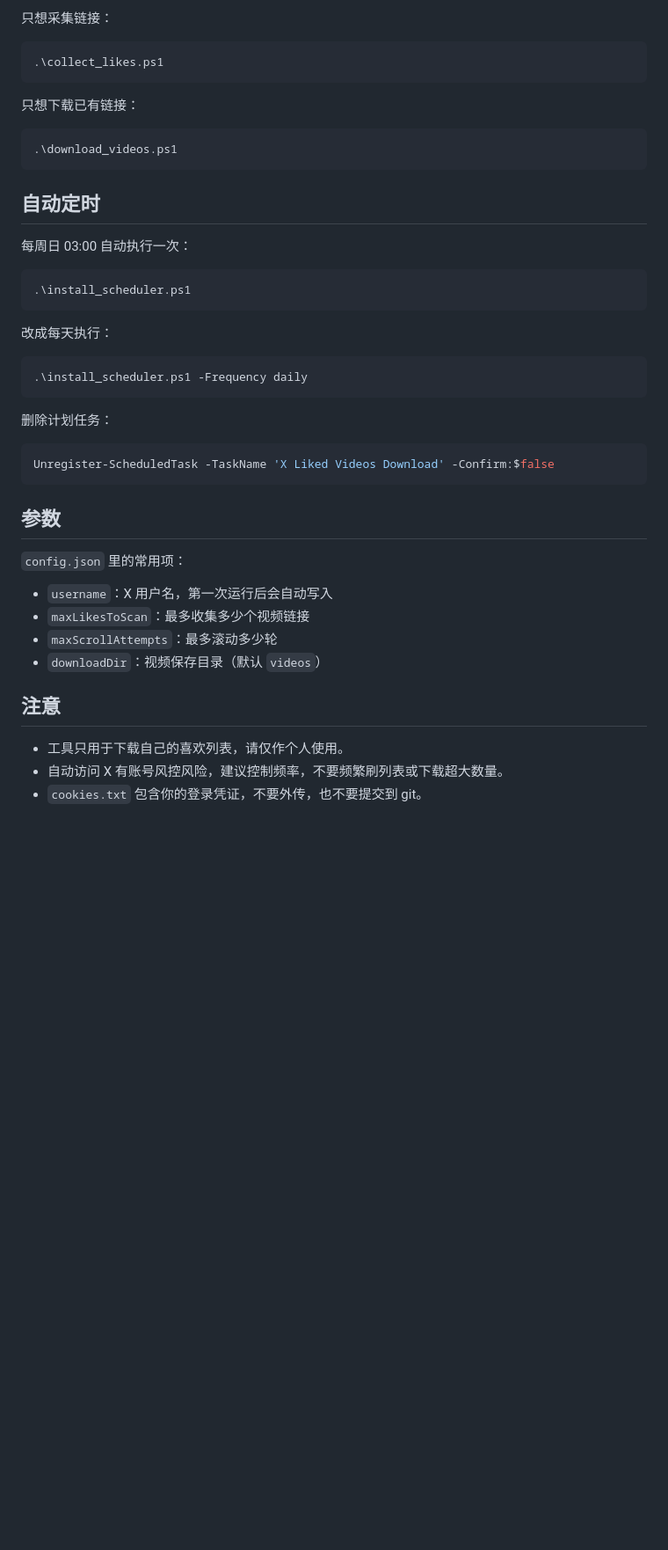
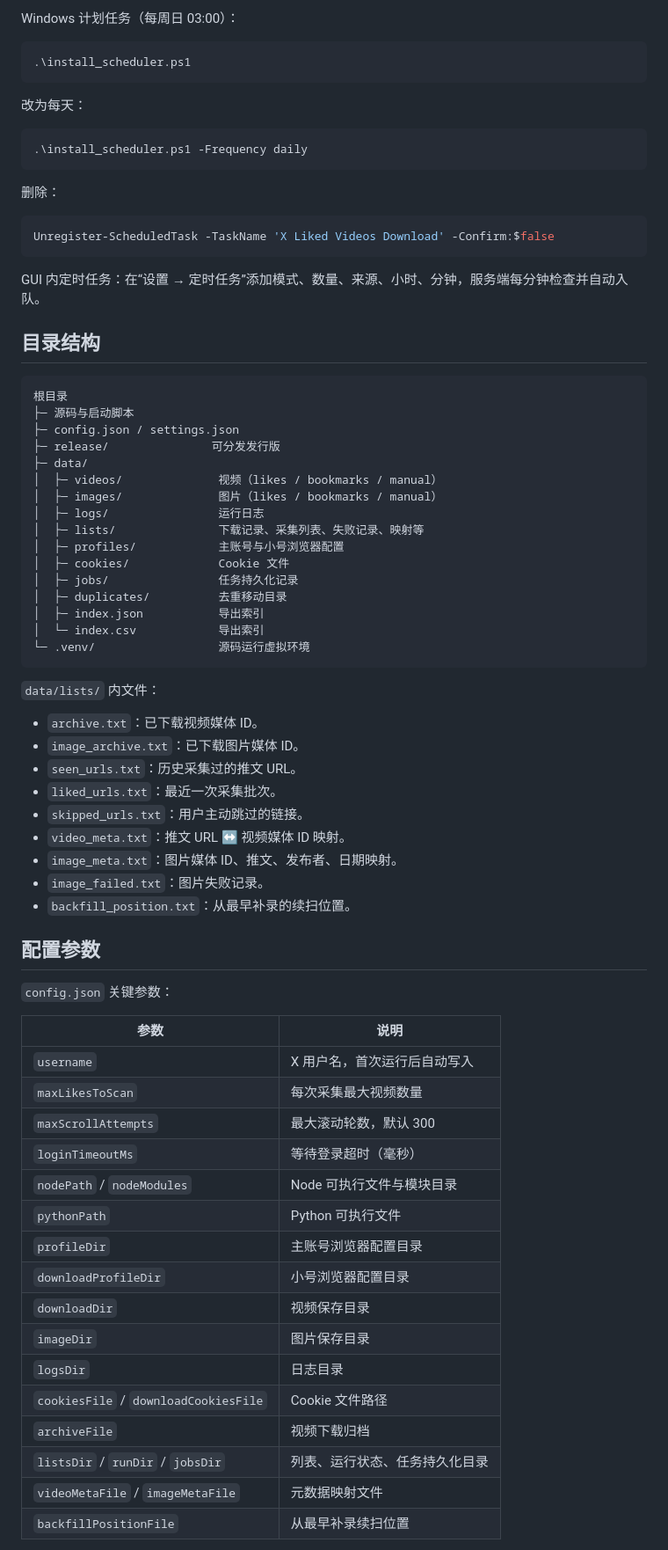
Before and after one commit to CFood0112/x-resource-downloader, a Markdown page: README.md, the part around one of its changes. Shown at 88% size. Drawn GitHub-style; blank space fills up the shorter version.

Commit message:
Restructure and expand README with full usage, FAQ and license placeholder

````diff
--- a/README.md
+++ b/README.md
@@ -116,46 +222,76 @@ GUI 顶部有“视频 / 图片 / 设置”三个板块。图片板块可以从
-只想采集链接：
-
-```powershell
-.\collect_likes.ps1
-```
-
-只想下载已有链接：
-
-```powershell
-.\download_videos.ps1
-```
-
-## 自动定时
-
-每周日 03:00 自动执行一次：
+Windows 计划任务（每周日 03:00）：
 
 ```powershell
 .\install_scheduler.ps1
 ```
 
-改成每天执行：
+改为每天：
 
 ```powershell
 .\install_scheduler.ps1 -Frequency daily
 ```
 
-删除计划任务：
+删除：
 
 ```powershell
 Unregister-ScheduledTask -TaskName 'X Liked Videos Download' -Confirm:$false
 ```
 
-## 参数
+GUI 内定时任务：在“设置 → 定时任务”添加模式、数量、来源、小时、分钟，服务端每分钟检查并自动入队。
 
-`config.json` 里的常用项：
+## 目录结构
 
-- `username`：X 用户名，第一次运行后会自动写入
-- `maxLikesToScan`：最多收集多少个视频链接
-- `maxScrollAttempts`：最多滚动多少轮
-- `downloadDir`：视频保存目录（默认 `videos`）
+```text
+根目录
+├─ 源码与启动脚本
+├─ config.json / settings.json
+├─ release/               可分发发行版
+├─ data/
+│  ├─ videos/              视频（likes / bookmarks / manual）
+│  ├─ images/              图片（likes / bookmarks / manual）
+│  ├─ logs/                运行日志
+│  ├─ lists/               下载记录、采集列表、失败记录、映射等
+│  ├─ profiles/            主账号与小号浏览器配置
+│  ├─ cookies/             Cookie 文件
+│  ├─ jobs/                任务持久化记录
+│  ├─ duplicates/          去重移动目录
+│  ├─ index.json           导出索引
+│  └─ index.csv            导出索引
+└─ .venv/                  源码运行虚拟环境
+```
 
-## 注意
+`data/lists/` 内文件：
 
-- 工具只用于下载自己的喜欢列表，请仅作个人使用。
-- 自动访问 X 有账号风控风险，建议控制频率，不要频繁刷列表或下载超大数量。
-- `cookies.txt` 包含你的登录凭证，不要外传，也不要提交到 git。
+- `archive.txt`：已下载视频媒体 ID。
+- `image_archive.txt`：已下载图片媒体 ID。
+- `seen_urls.txt`：历史采集过的推文 URL。
+- `liked_urls.txt`：最近一次采集批次。
+- `skipped_urls.txt`：用户主动跳过的链接。
+- `video_meta.txt`：推文 URL ↔ 视频媒体 ID 映射。
+- `image_meta.txt`：图片媒体 ID、推文、发布者、日期映射。
+- `image_failed.txt`：图片失败记录。
+- `backfill_position.txt`：从最早补录的续扫位置。
+
+## 配置参数
+
+`config.json` 关键参数：
+
+| 参数 | 说明 |
+| --- | --- |
+| `username` | X 用户名，首次运行后自动写入 |
+| `maxLikesToScan` | 每次采集最大视频数量 |
+| `maxScrollAttempts` | 最大滚动轮数，默认 300 |
+| `loginTimeoutMs` | 等待登录超时（毫秒） |
+| `nodePath` / `nodeModules` | Node 可执行文件与模块目录 |
+| `pythonPath` | Python 可执行文件 |
+| `profileDir` | 主账号浏览器配置目录 |
+| `downloadProfileDir` | 小号浏览器配置目录 |
+| `downloadDir` | 视频保存目录 |
+| `imageDir` | 图片保存目录 |
+| `logsDir` | 日志目录 |
+| `cookiesFile` / `downloadCookiesFile` | Cookie 文件路径 |
+| `archiveFile` | 视频下载归档 |
+| `listsDir` / `runDir` / `jobsDir` | 列表、运行状态、任务持久化目录 |
+| `videoMetaFile` / `imageMetaFile` | 元数据映射文件 |
+| `backfillPositionFile` | 从最早补录续扫位置 |
+
````
Also changed, not shown: other parts of README.md (+269 -86 lines).
